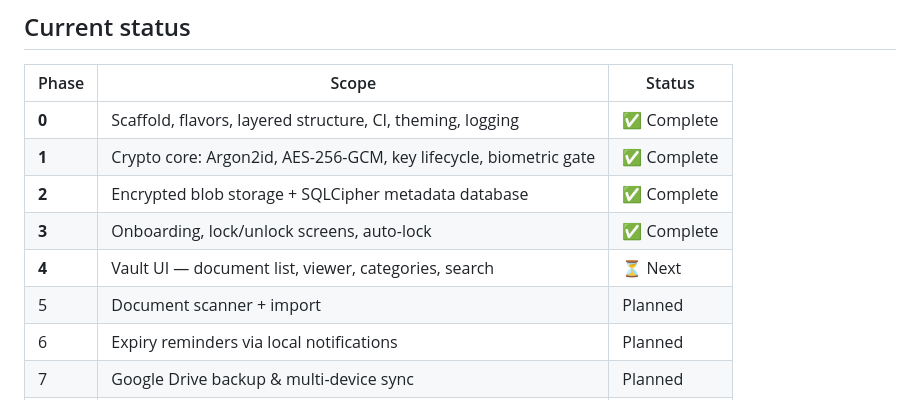
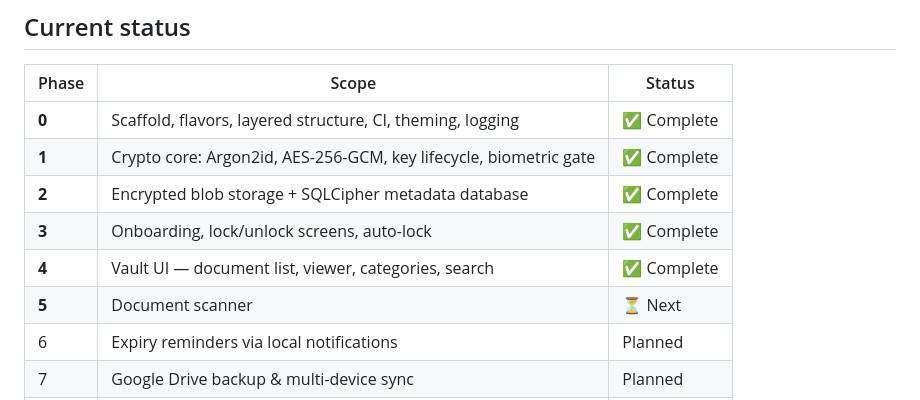
Before and after one commit to Ajay2903/SafeKeep, a Markdown page: README.md, the part around one of its changes. Drawn GitHub-style.

```diff
--- a/README.md
+++ b/README.md
@@ -149,8 +148,8 @@ rejected rather than silently accepted.
 | **1** | Crypto core: Argon2id, AES-256-GCM, key lifecycle, biometric gate | ✅ Complete |
 | **2** | Encrypted blob storage + SQLCipher metadata database | ✅ Complete |
 | **3** | Onboarding, lock/unlock screens, auto-lock | ✅ Complete |
-| **4** | Vault UI — document list, viewer, categories, search | ⏳ Next |
-| 5 | Document scanner + import | Planned |
+| **4** | Vault UI — document list, viewer, categories, search | ✅ Complete |
+| **5** | Document scanner | ⏳ Next |
 | 6 | Expiry reminders via local notifications | Planned |
 | 7 | Google Drive backup & multi-device sync | Planned |
 | 8 | Audit log, transparency screen, export | Planned |
```
Also changed, not shown: other parts of README.md (+20 -18 lines).
